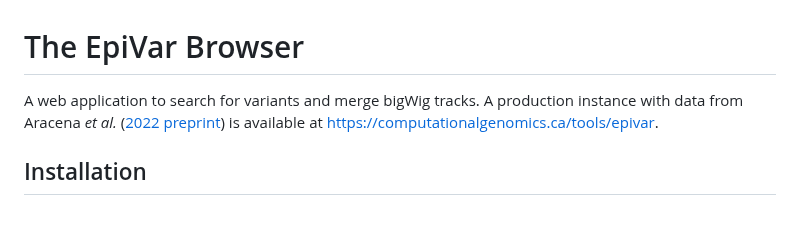
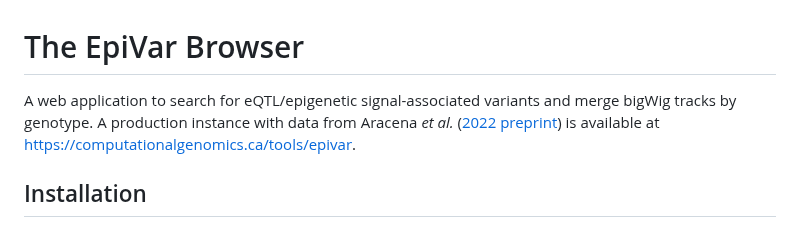
Before and after one commit to c3g/epivar-browser, a Markdown page: readme.md, the part around the change. Rendered like a GitHub page.

Commit message:
docs: better description of tool

```diff
--- a/readme.md
+++ b/readme.md
@@ -1,7 +1,8 @@
 # The EpiVar Browser
 
-A web application to search for variants and merge bigWig tracks. A production
-instance with data from Aracena *et al.*
+A web application to search for eQTL/epigenetic signal-associated variants and
+merge bigWig tracks by genotype. A production instance with data from
+Aracena *et al.*
 ([2022 preprint](https://www.biorxiv.org/content/10.1101/2022.05.10.491413v1))
 is available at
 [https://computationalgenomics.ca/tools/epivar](https://computationalgenomics.ca/tools/epivar).
```
